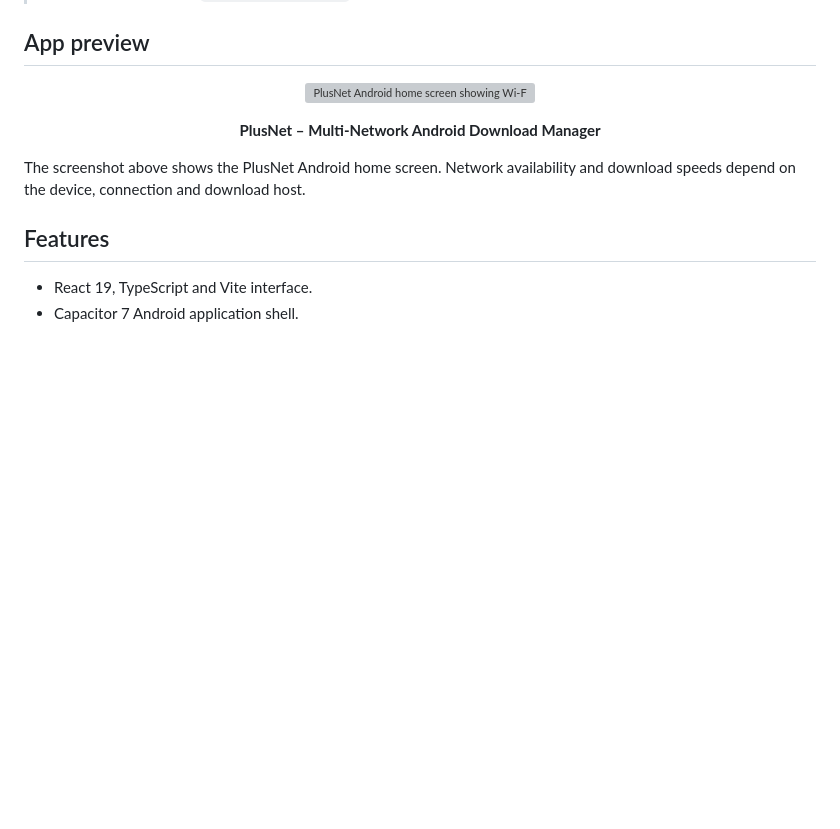
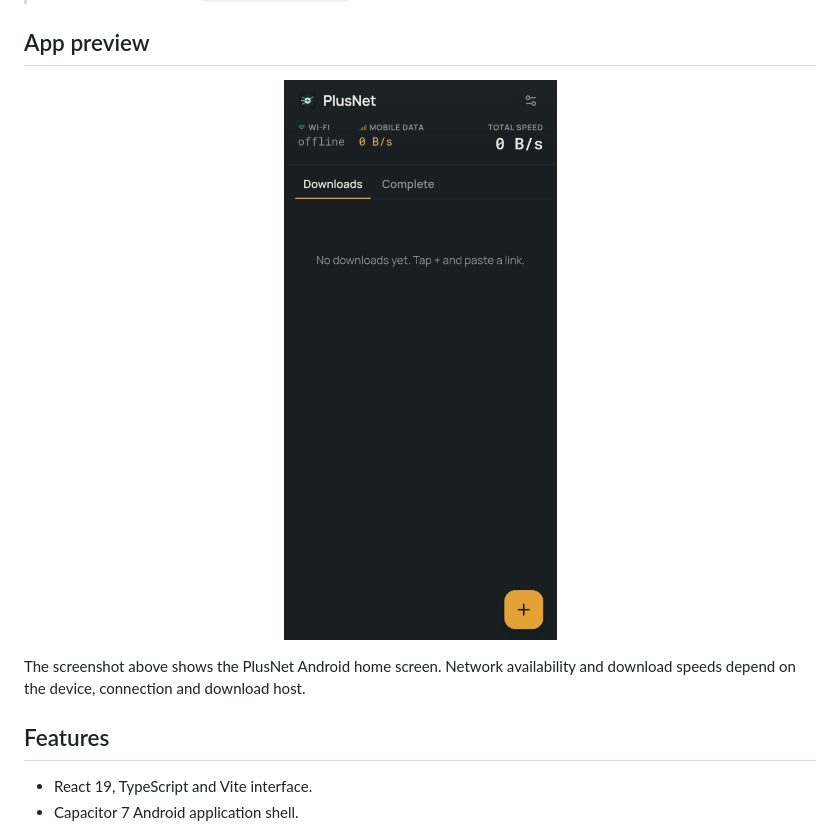
Before and after one commit to Rehan-cyber7/NET-MERGE, a Markdown page: README.md, the part around the change. Rendered like a GitHub page; pictures changed too: docs/screenshots/plusnet-home-screen.jpg (added); blank space fills up the shorter version; grey boxes are pictures that could not be loaded.

```diff
--- a/README.md
+++ b/README.md
@@ -9,14 +9,10 @@
 
 ## App preview
 
-
 <p align="center">
   <img src="docs/screenshots/plusnet-home-screen.jpg" alt="PlusNet Android home screen showing Wi-Fi and mobile-data status, total download speed, Downloads and Complete tabs, and the add-download button" width="340" />
 </p>
 
-<p align="center">
-  <b>PlusNet – Multi-Network Android Download Manager</b>
-</p>
 The screenshot above shows the PlusNet Android home screen. Network availability and download speeds depend on the device, connection and download host.
 
 ## Features
```
